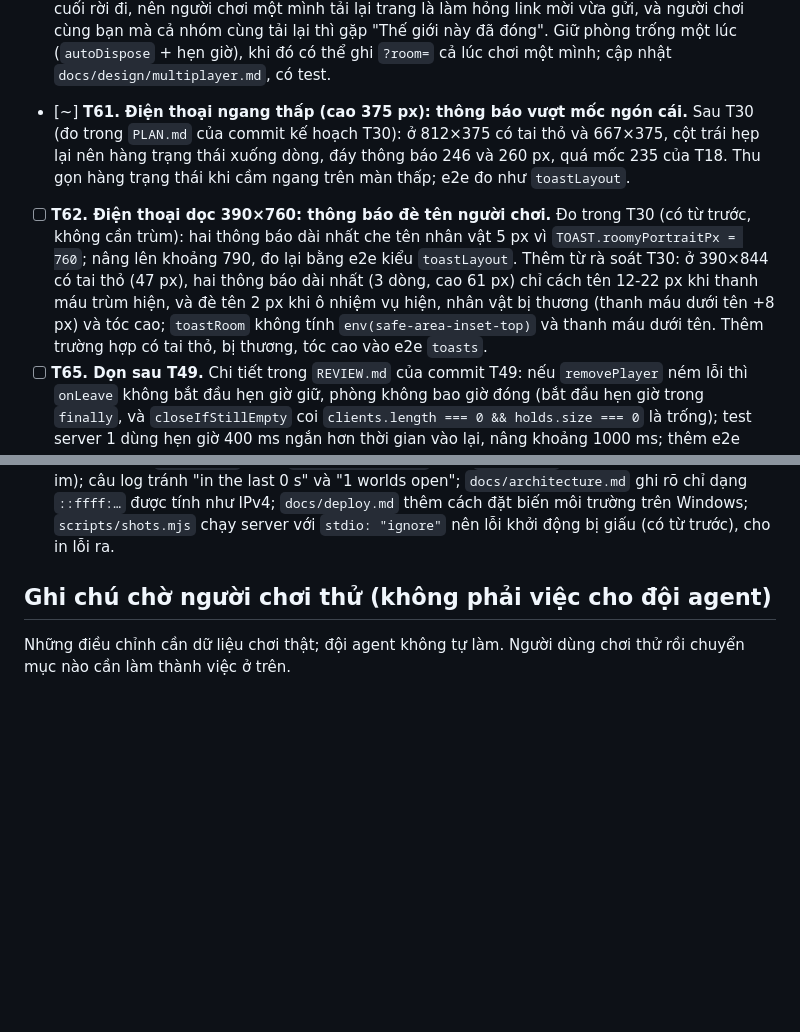
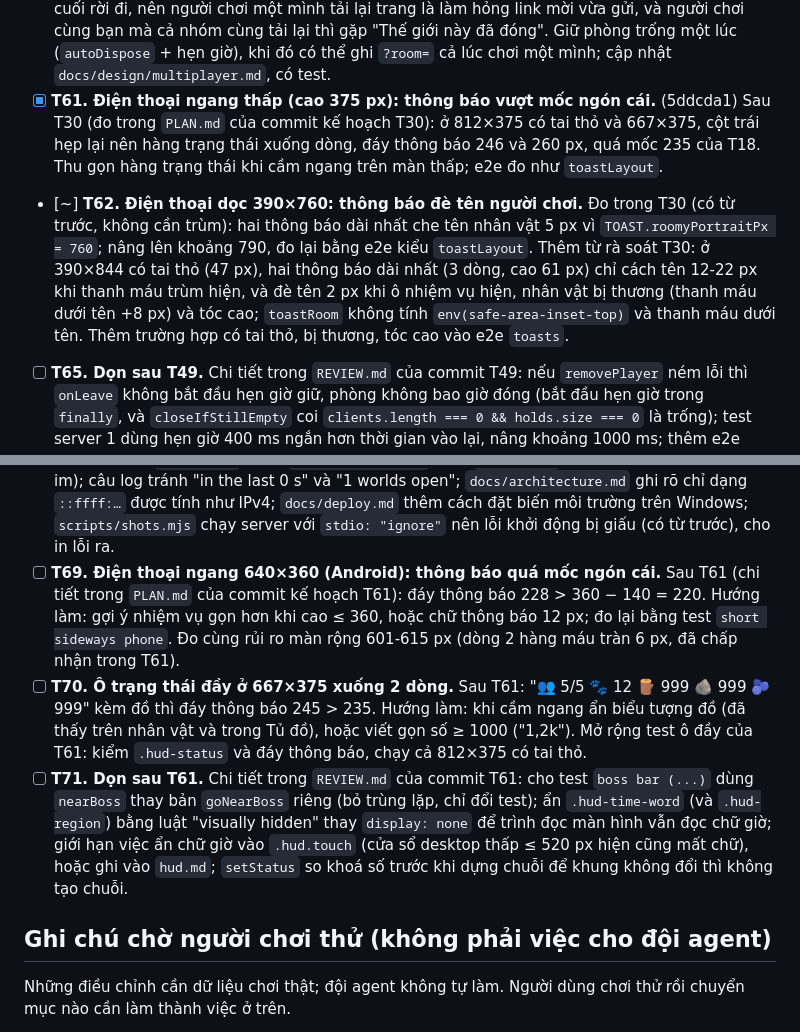
Before and after one commit to xuanhiephoang-alt/petgame, a Markdown page: TASKS.md, 2 parts joined by grey strips. Drawn GitHub-style; blank space fills up the shorter version.

Commit message:
Mark T61 done, add T69-T71, start T62
Co-Authored-By: Claude Opus 5.5 <noreply@anthropic.com>
Claude-Session: https://claude.ai/code/session_0125mEzPQXxxKFYxcwvt3HPA

```diff
--- a/TASKS.md
+++ b/TASKS.md
@@ -42,8 +42,8 @@ Người dùng thêm việc mới: ghi một dòng vào đúng mức ưu tiên (
 - [x] **T28. Đánh dấu thú đang nhắm.** (b36567e) Từ T5, client đã biết con thú mà bóng sẽ bay tới (con gần nhất trong tầm ném, theo luật của server) để ưu tiên nhãn của nó, nhưng người chơi chưa thấy dấu gì. Thêm dấu nhìn thấy được (vòng dưới chân hoặc mũi tên nhỏ, cả cảm ứng lẫn bàn phím), và sửa `throwBall` ở client để bỏ qua thú đang trong bóng giống server (hiện client vẫn tính, server thì bỏ). Sau T51 (đo trong `PLAN.md` của commit kế hoạch T51): một thú hoang đầy máu đi gần hơn 2 px có thể giành chỗ "đang nhắm" của con đang bị thương khoảng 5 s; cân nhắc ưu tiên thú bị thương hoặc choáng khi hai con gần bằng nhau (đổi luật ném ở server).
 - [x] **T30. Thanh máu trùm che HUD.** (2ee7271) Thanh máu trùm (`.boss-bar`, rộng 60vw ở giữa trên) đè hàng máu: điện thoại dọc 184×35 px (che thanh máu của chính mình đúng lúc đánh trùm), desktop 42×35 px; T6 đã sửa bản ngang (200 px). Gợi ý: trên điện thoại dọc đưa vào `.hud-left` (giữa ô nhiệm vụ và thông báo); desktop giới hạn bề rộng trong phần trống bên phải cột trái. Kèm: iPhone có tai thỏ cầm ngang (`viewport-fit=cover`, `env(safe-area-inset-left)` khoảng 44-59 px) làm cột trái vượt mốc giữa màn hình − 100 px và có thể chạm thanh máu trùm (gợi ý `max-width: min(300px, calc(50vw - 110px - env(safe-area-inset-left)))`). Sau T18: bảng khi cầm dọc và bản đồ nhỏ dùng top cố định 196 px, chưa cộng `env(safe-area-inset-top)`; trên iPhone có tai thỏ bảng có thể đè nút Tủ đồ. E2E đo như `toastLayout`, có hiện thanh máu trùm.
 - [x] **T49. Giữ thế giới trống thêm 30-60 giây.** (471ea0d) Sau T23: thế giới đóng ngay khi người cuối rời đi, nên người chơi một mình tải lại trang là làm hỏng link mời vừa gửi, và người chơi cùng bạn mà cả nhóm cùng tải lại thì gặp "Thế giới này đã đóng". Giữ phòng trống một lúc (`autoDispose` + hẹn giờ), khi đó có thể ghi `?room=` cả lúc chơi một mình; cập nhật `docs/design/multiplayer.md`, có test.
-- [~] **T61. Điện thoại ngang thấp (cao 375 px): thông báo vượt mốc ngón cái.** Sau T30 (đo trong `PLAN.md` của commit kế hoạch T30): ở 812×375 có tai thỏ và 667×375, cột trái hẹp lại nên hàng trạng thái xuống dòng, đáy thông báo 246 và 260 px, quá mốc 235 của T18. Thu gọn hàng trạng thái khi cầm ngang trên màn thấp; e2e đo như `toastLayout`.
-- [ ] **T62. Điện thoại dọc 390×760: thông báo đè tên người chơi.** Đo trong T30 (có từ trước, không cần trùm): hai thông báo dài nhất che tên nhân vật 5 px vì `TOAST.roomyPortraitPx = 760`; nâng lên khoảng 790, đo lại bằng e2e kiểu `toastLayout`. Thêm từ rà soát T30: ở 390×844 có tai thỏ (47 px), hai thông báo dài nhất (3 dòng, cao 61 px) chỉ cách tên 12-22 px khi thanh máu trùm hiện, và đè tên 2 px khi ô nhiệm vụ hiện, nhân vật bị thương (thanh máu dưới tên +8 px) và tóc cao; `toastRoom` không tính `env(safe-area-inset-top)` và thanh máu dưới tên. Thêm trường hợp có tai thỏ, bị thương, tóc cao vào e2e `toasts`.
+- [x] **T61. Điện thoại ngang thấp (cao 375 px): thông báo vượt mốc ngón cái.** (5ddcda1) Sau T30 (đo trong `PLAN.md` của commit kế hoạch T30): ở 812×375 có tai thỏ và 667×375, cột trái hẹp lại nên hàng trạng thái xuống dòng, đáy thông báo 246 và 260 px, quá mốc 235 của T18. Thu gọn hàng trạng thái khi cầm ngang trên màn thấp; e2e đo như `toastLayout`.
+- [~] **T62. Điện thoại dọc 390×760: thông báo đè tên người chơi.** Đo trong T30 (có từ trước, không cần trùm): hai thông báo dài nhất che tên nhân vật 5 px vì `TOAST.roomyPortraitPx = 760`; nâng lên khoảng 790, đo lại bằng e2e kiểu `toastLayout`. Thêm từ rà soát T30: ở 390×844 có tai thỏ (47 px), hai thông báo dài nhất (3 dòng, cao 61 px) chỉ cách tên 12-22 px khi thanh máu trùm hiện, và đè tên 2 px khi ô nhiệm vụ hiện, nhân vật bị thương (thanh máu dưới tên +8 px) và tóc cao; `toastRoom` không tính `env(safe-area-inset-top)` và thanh máu dưới tên. Thêm trường hợp có tai thỏ, bị thương, tóc cao vào e2e `toasts`.
 - [ ] **T65. Dọn sau T49.** Chi tiết trong `REVIEW.md` của commit T49: nếu `removePlayer` ném lỗi thì `onLeave` không bắt đầu hẹn giờ giữ, phòng không bao giờ đóng (bắt đầu hẹn giờ trong `finally`, và `closeIfStillEmpty` coi `clients.length === 0 && holds.size === 0` là trống); test server 1 dùng hẹn giờ 400 ms ngắn hơn thời gian vào lại, nâng khoảng 1000 ms; thêm e2e "chơi một mình, rớt mạng, Về sảnh, về đúng thế giới cũ" (mục tiêu 3 của kế hoạch T49); `closedWorld` trong e2e chờ tối đa 20 s, nâng khoảng 30 s; địa chỉ `?room=` của chính mình mở ở tab mới (bookmark, dán lại) nay trông như lời mời ("Bạn được mời…" rồi thẻ "đã đóng"), cân nhắc nhận ra thế giới của chính mình.
 - [ ] **T67. Trần thế giới với IPv6.** Sau T64: một nhà mạng thường cấp /56 (256 khối /64), nên một người lấp được cả 50 chỗ của server. Cân nhắc thêm trần theo /48 (game-designer quyết định số, ghi vào bảng `WORLD_LIMITS`), có test. Sau T66: chuỗi không phải IP ("unknown", header lạ) vẫn thành một khoá riêng; cân nhắc gộp chung.
 - [ ] **T63. Dọn test boss bar sau T30.** Chi tiết trong `REVIEW.md` của commit T30: trả test `toasts (...)` có sẵn (`tests/e2e/multiplayer.spec.ts`, quanh dòng 2389) về bản trước T30 (T30 đổi sang `pushToasts` có thoát sớm và chú thích "calm spot" chép nhầm, kế hoạch không cho đổi); trong `settledBossLayout` đẩy lại hai thông báo thử khi chúng hết hạn và kiểm chữ của thông báo trong `accept` (tránh đo nhầm thông báo của game); sửa chú thích `watchHurt` (đếm mọi sát thương) hoặc lọc theo nguồn; thêm `.catch(() => {})` cho chỗ chờ `a.finished`; kiểm lề dưới của bảng theo `max(12px, inset)` khi cầm dọc và trên desktop.
@@ -81,6 +81,9 @@ Người dùng thêm việc mới: ghi một dòng vào đúng mức ưu tiên (
 - [ ] **T56. Thú bước dài có thể xuyên khe hẹp khi server chậm.** Sau T54 (đo trong `PLAN.md` của commit kế hoạch T54): `resolve` chỉ đẩy thú ra ở điểm đích, không quét đường đi; khi tick dài 250 ms liên tục, trùm lọt khe 52 px ở 6/5.000 lần mô phỏng (50-200 ms: 0 lần). Cùng gốc: ở nhánh tới đích của `stepWander`, thú nhanh gặp vật cản nhỏ có thể bị đẩy sang phía bên kia. Hướng sửa: chia bước dài thành các bước con trong `stepWander`/`stepChase`, hoặc giới hạn `dtMs`; có test.
 - [ ] **T60. Vòng ngắm: nổi trên đồ trang trí nổi, kiểm tra mờ tán cây, chọn mục tiêu.** Sau T28 (chi tiết trong `REVIEW.md` của commit T28): lá súng nổi vẽ trên lớp của vòng ngắm nên che vòng khi thú đứng mép ao (chuyển vòng vào lớp vật thể ngay trên đồ trang trí nổi, `zIndex` khoảng -1e5 + 1); thêm `debugInfo().fades` và e2e kiểm tán cây mờ khi che thú đang nhắm (hiện chỉ typecheck và ảnh `aim-swamp` bắt được); tuỳ chọn, chỉ làm nếu chơi thử thấy cần: cho người chơi tự chọn mục tiêu (chạm vào thú, hoặc Tab/F) và dấu "đang nhắm" trên nhãn ghim (đổi thiết kế HUD, CSS nhãn).
 - [ ] **T68. Đánh bóng nhật ký chặn thế giới và tài liệu sau T66.** Chi tiết trong `REVIEW.md` của commit T66: `RefusalLog` dùng `performance.now()` thay `Date.now()` (đồng hồ máy lùi thì log im); câu log tránh "in the last 0 s" và "1 worlds open"; `docs/architecture.md` ghi rõ chỉ dạng `::ffff:…` được tính như IPv4; `docs/deploy.md` thêm cách đặt biến môi trường trên Windows; `scripts/shots.mjs` chạy server với `stdio: "ignore"` nên lỗi khởi động bị giấu (có từ trước), cho in lỗi ra.
+- [ ] **T69. Điện thoại ngang 640×360 (Android): thông báo quá mốc ngón cái.** Sau T61 (chi tiết trong `PLAN.md` của commit kế hoạch T61): đáy thông báo 228 > 360 − 140 = 220. Hướng làm: gợi ý nhiệm vụ gọn hơn khi cao ≤ 360, hoặc chữ thông báo 12 px; đo lại bằng test `short sideways phone`. Đo cùng rủi ro màn rộng 601-615 px (dòng 2 hàng máu tràn 6 px, đã chấp nhận trong T61).
+- [ ] **T70. Ô trạng thái đầy ở 667×375 xuống 2 dòng.** Sau T61: "👥 5/5 🐾 12 🪵 999 🪨 999 🫐 999" kèm đồ thì đáy thông báo 245 > 235. Hướng làm: khi cầm ngang ẩn biểu tượng đồ (đã thấy trên nhân vật và trong Tủ đồ), hoặc viết gọn số ≥ 1000 ("1,2k"). Mở rộng test ô đầy của T61: kiểm `.hud-status` và đáy thông báo, chạy cả 812×375 có tai thỏ.
+- [ ] **T71. Dọn sau T61.** Chi tiết trong `REVIEW.md` của commit T61: cho test `boss bar (...)` dùng `nearBoss` thay bản `goNearBoss` riêng (bỏ trùng lặp, chỉ đổi test); ẩn `.hud-time-word` (và `.hud-region`) bằng luật "visually hidden" thay `display: none` để trình đọc màn hình vẫn đọc chữ giờ; giới hạn việc ẩn chữ giờ vào `.hud.touch` (cửa sổ desktop thấp ≤ 520 px hiện cũng mất chữ), hoặc ghi vào `hud.md`; `setStatus` so khoá số trước khi dựng chuỗi để khung không đổi thì không tạo chuỗi.
 
 ## Ghi chú chờ người chơi thử (không phải việc cho đội agent)
 
```
